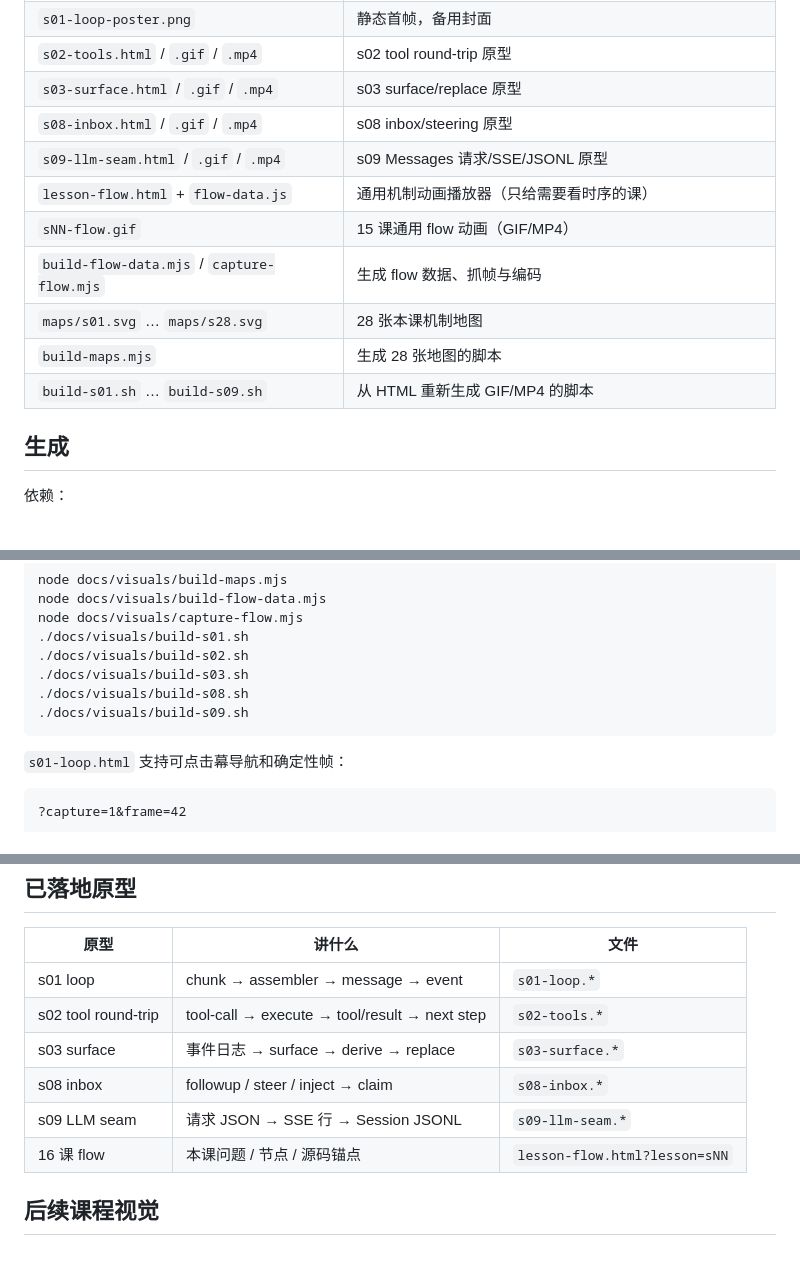
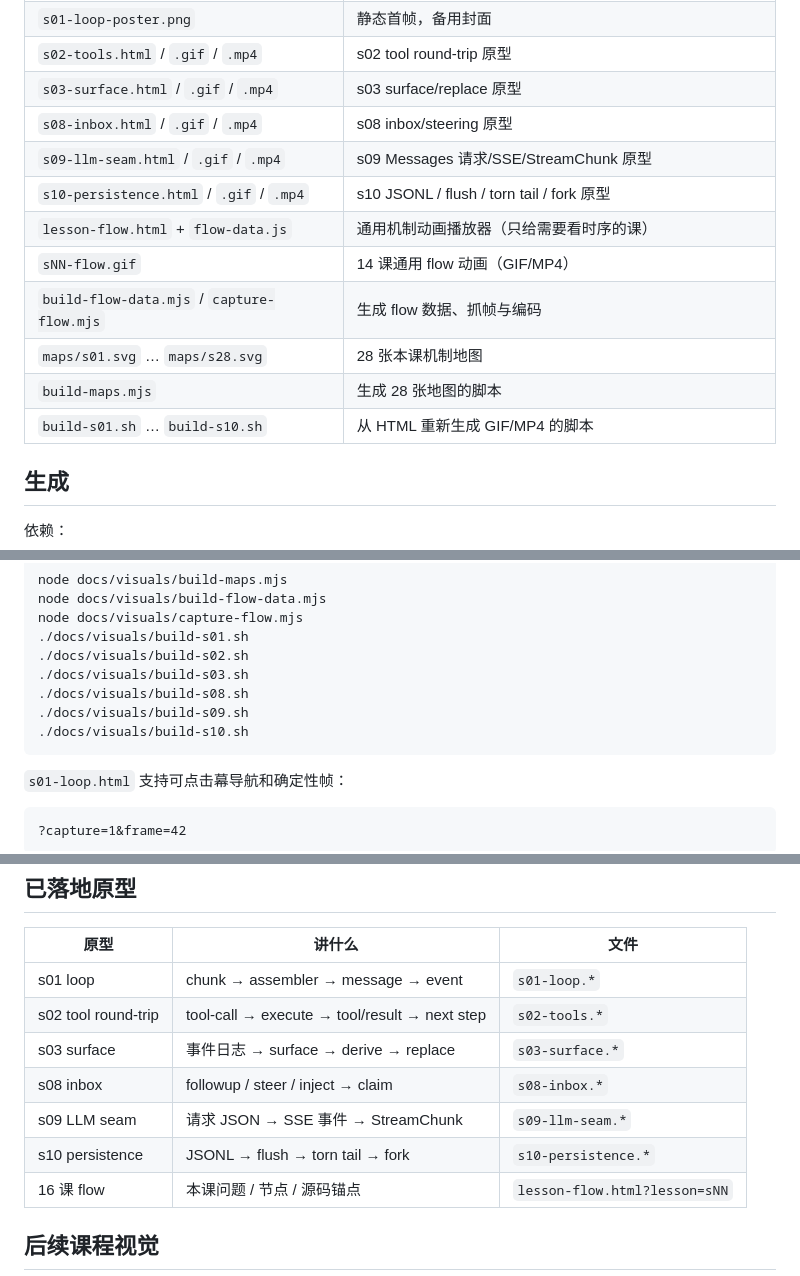
Before and after one commit to scorpio13love/learn-deepseek-harness, a Markdown page: docs/visuals/README.md, 3 parts joined by grey strips. Drawn GitHub-style.

Commit message:
Move JSONL persistence animation to s10 and clarify s09 seam

````diff
--- a/docs/visuals/README.md
+++ b/docs/visuals/README.md
@@ -23,13 +23,14 @@ README 里放静态首帧或 GIF；网站里放可交互版本。
 | `s02-tools.html` / `.gif` / `.mp4` | s02 tool round-trip 原型 |
 | `s03-surface.html` / `.gif` / `.mp4` | s03 surface/replace 原型 |
 | `s08-inbox.html` / `.gif` / `.mp4` | s08 inbox/steering 原型 |
-| `s09-llm-seam.html` / `.gif` / `.mp4` | s09 Messages 请求/SSE/JSONL 原型 |
+| `s09-llm-seam.html` / `.gif` / `.mp4` | s09 Messages 请求/SSE/StreamChunk 原型 |
+| `s10-persistence.html` / `.gif` / `.mp4` | s10 JSONL / flush / torn tail / fork 原型 |
 | `lesson-flow.html` + `flow-data.js` | 通用机制动画播放器（只给需要看时序的课） |
-| `sNN-flow.gif` | 15 课通用 flow 动画（GIF/MP4） |
+| `sNN-flow.gif` | 14 课通用 flow 动画（GIF/MP4） |
 | `build-flow-data.mjs` / `capture-flow.mjs` | 生成 flow 数据、抓帧与编码 |
 | `maps/s01.svg` … `maps/s28.svg` | 28 张本课机制地图 |
 | `build-maps.mjs` | 生成 28 张地图的脚本 |
-| `build-s01.sh` … `build-s09.sh` | 从 HTML 重新生成 GIF/MP4 的脚本 |
+| `build-s01.sh` … `build-s10.sh` | 从 HTML 重新生成 GIF/MP4 的脚本 |
 
 ## 生成
 
@@ -53,6 +54,7 @@ node docs/visuals/capture-flow.mjs
 ./docs/visuals/build-s03.sh
 ./docs/visuals/build-s08.sh
 ./docs/visuals/build-s09.sh
+./docs/visuals/build-s10.sh
 ```
 
 `s01-loop.html` 支持可点击幕导航和确定性帧：
@@ -90,7 +92,8 @@ node docs/visuals/capture-flow.mjs
 | s02 tool round-trip | tool-call → execute → tool/result → next step | `s02-tools.*` |
 | s03 surface | 事件日志 → surface → derive → replace | `s03-surface.*` |
 | s08 inbox | followup / steer / inject → claim | `s08-inbox.*` |
-| s09 LLM seam | 请求 JSON → SSE 行 → Session JSONL | `s09-llm-seam.*` |
+| s09 LLM seam | 请求 JSON → SSE 事件 → StreamChunk | `s09-llm-seam.*` |
+| s10 persistence | JSONL → flush → torn tail → fork | `s10-persistence.*` |
 | 16 课 flow | 本课问题 / 节点 / 源码锚点 | `lesson-flow.html?lesson=sNN` |
 
 ## 后续课程视觉
````
Also changed, not shown: docs/02-course-v3.zh.md (+4 -0 lines), docs/visuals/s09-llm-seam-poster.png, docs/visuals/s09-llm-seam.gif, docs/visuals/s10-flow.gif (deleted), docs/visuals/s10-persistence-poster.png (added), docs/visuals/s10-persistence.gif (added), 9 other files.
